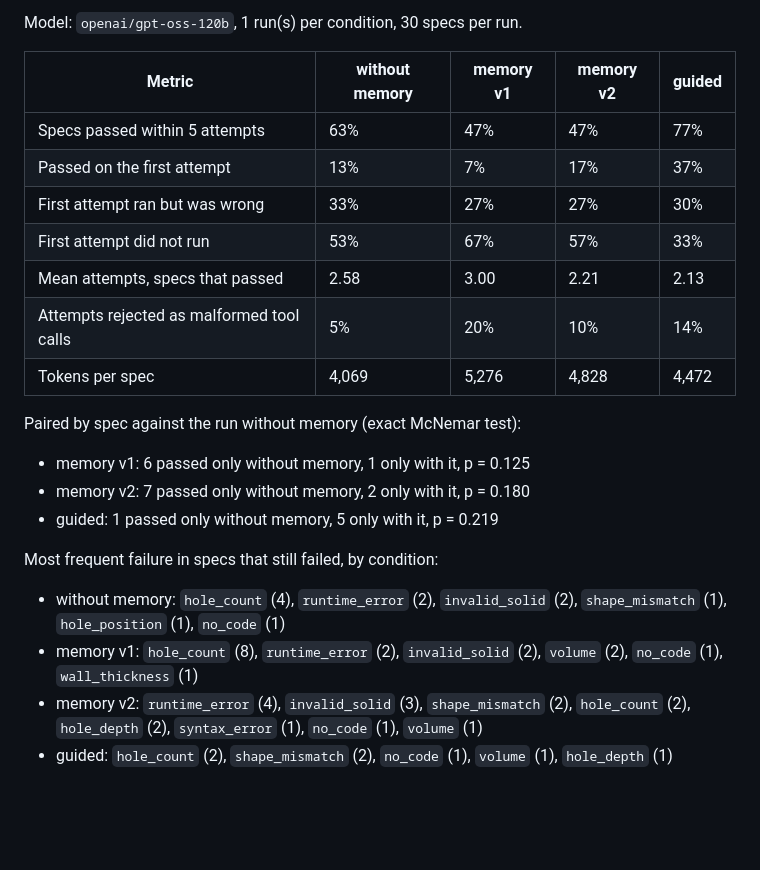
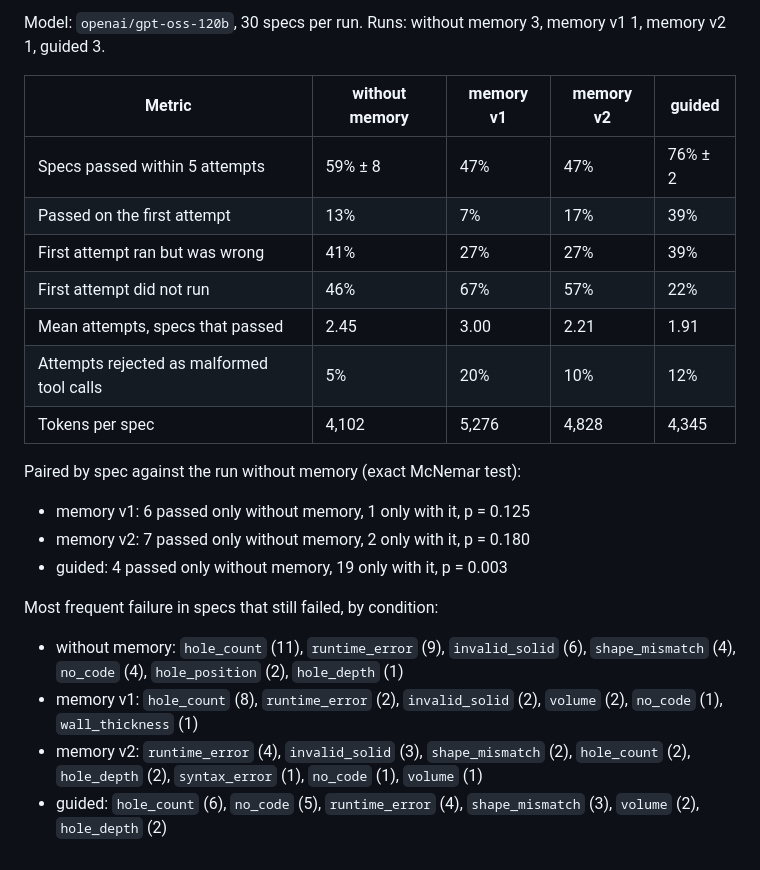
Before and after one commit to TheGyam/cad-agent, a Markdown page: results/openai_gpt-oss-120b/summary.md, the part around the change. Drawn GitHub-style; blank space fills up the shorter version.

```diff
--- a/results/openai_gpt-oss-120b/summary.md
+++ b/results/openai_gpt-oss-120b/summary.md
@@ -1,24 +1,24 @@
-Model: `openai/gpt-oss-120b`, 1 run(s) per condition, 30 specs per run.
+Model: `openai/gpt-oss-120b`, 30 specs per run. Runs: without memory 3, memory v1 1, memory v2 1, guided 3.
 
 | Metric | without memory | memory v1 | memory v2 | guided |
 |---|---|---|---|---|
-| Specs passed within 5 attempts | 63% | 47% | 47% | 77% |
-| Passed on the first attempt | 13% | 7% | 17% | 37% |
-| First attempt ran but was wrong | 33% | 27% | 27% | 30% |
-| First attempt did not run | 53% | 67% | 57% | 33% |
-| Mean attempts, specs that passed | 2.58 | 3.00 | 2.21 | 2.13 |
-| Attempts rejected as malformed tool calls | 5% | 20% | 10% | 14% |
-| Tokens per spec | 4,069 | 5,276 | 4,828 | 4,472 |
+| Specs passed within 5 attempts | 59% ± 8 | 47% | 47% | 76% ± 2 |
+| Passed on the first attempt | 13% | 7% | 17% | 39% |
+| First attempt ran but was wrong | 41% | 27% | 27% | 39% |
+| First attempt did not run | 46% | 67% | 57% | 22% |
+| Mean attempts, specs that passed | 2.45 | 3.00 | 2.21 | 1.91 |
+| Attempts rejected as malformed tool calls | 5% | 20% | 10% | 12% |
+| Tokens per spec | 4,102 | 5,276 | 4,828 | 4,345 |
 
 Paired by spec against the run without memory (exact McNemar test):
 
 - memory v1: 6 passed only without memory, 1 only with it, p = 0.125
 - memory v2: 7 passed only without memory, 2 only with it, p = 0.180
-- guided: 1 passed only without memory, 5 only with it, p = 0.219
+- guided: 4 passed only without memory, 19 only with it, p = 0.003
 
 Most frequent failure in specs that still failed, by condition:
 
-- without memory: `hole_count` (4), `runtime_error` (2), `invalid_solid` (2), `shape_mismatch` (1), `hole_position` (1), `no_code` (1)
+- without memory: `hole_count` (11), `runtime_error` (9), `invalid_solid` (6), `shape_mismatch` (4), `no_code` (4), `hole_position` (2), `hole_depth` (1)
 - memory v1: `hole_count` (8), `runtime_error` (2), `invalid_solid` (2), `volume` (2), `no_code` (1), `wall_thickness` (1)
 - memory v2: `runtime_error` (4), `invalid_solid` (3), `shape_mismatch` (2), `hole_count` (2), `hole_depth` (2), `syntax_error` (1), `no_code` (1), `volume` (1)
-- guided: `hole_count` (2), `shape_mismatch` (2), `no_code` (1), `volume` (1), `hole_depth` (1)
+- guided: `hole_count` (6), `no_code` (5), `runtime_error` (4), `shape_mismatch` (3), `volume` (2), `hole_depth` (2)
```
Also changed, not shown: README.md (+43 -26 lines), results/openai_gpt-oss-120b/failure_categories.png, results/openai_gpt-oss-120b/pass_rate_by_family.png, 2 other files.
